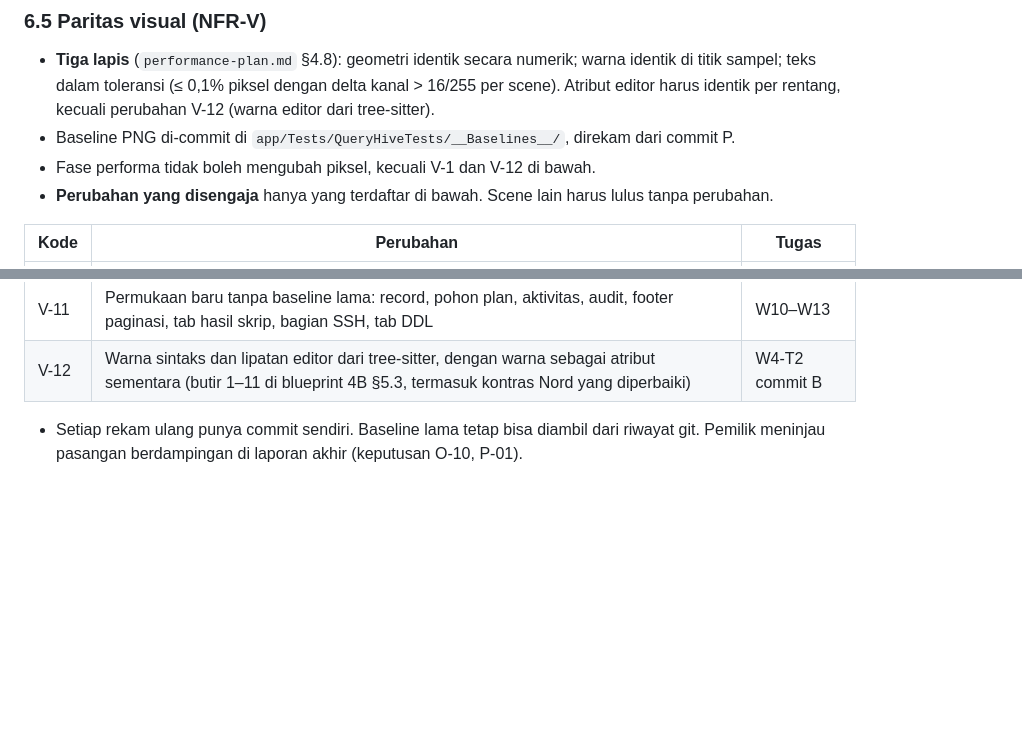
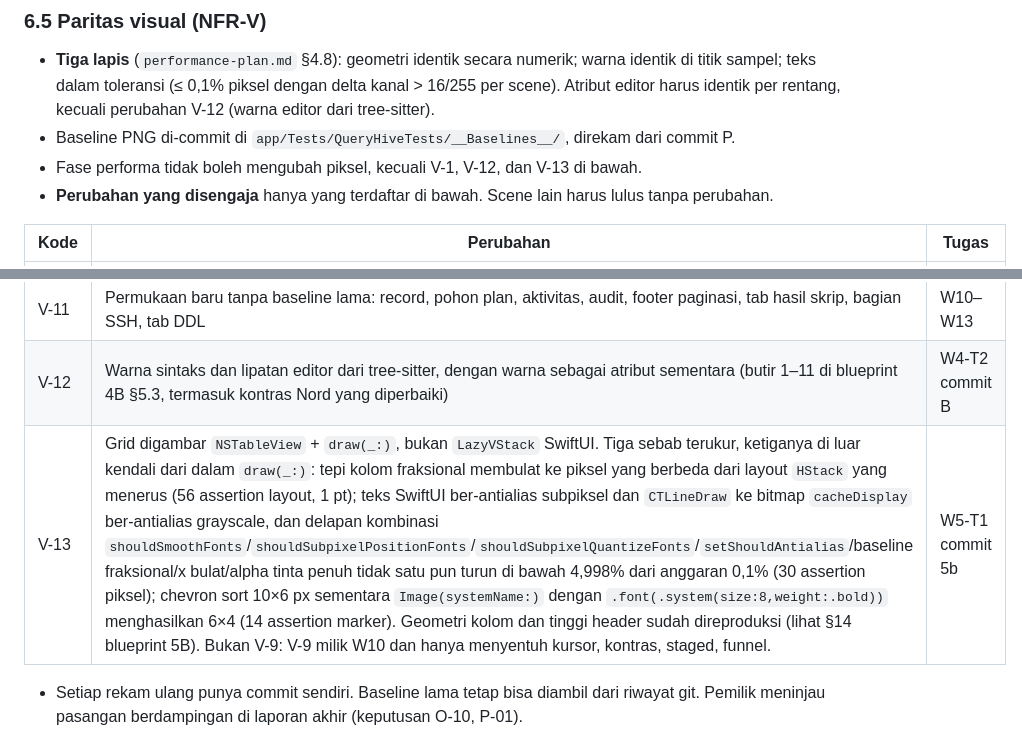
Before and after one commit to faisalcayunda/queryhive, a Markdown page: docs/architecture/prd-performance-and-parity.md, 2 parts joined by grey strips. GitHub-like rendering; blank space fills up the shorter version.

Commit message:
docs(grid): register V-13 and correct the blueprint's no-visual-change claim
PRD section 6.5 gains V-13 for the W5-T1 5b renderer migration, naming the
three measured causes with their numbers, and the section's front matter
now exempts V-1, V-12 and V-13 rather than V-1 and V-12. V-9 stays reserved
for W10 and keeps its own scope.

Blueprint fase-5-grid section 14.1 asserted that no visual change could
land in phase 5. That claim did not hold. A post-implementation note now
records why the section 14.2 ladder was run to exhaustion, what it
measured, and that the owner registered V-13 and re-recorded the 30 grid
scenes in their own commit.

```diff
--- a/docs/architecture/prd-performance-and-parity.md
+++ b/docs/architecture/prd-performance-and-parity.md
@@ -282,7 +282,7 @@ Target diambil dari `performance-plan.md` §2. Angka hari ini ada di sana dan di
 
 - **Tiga lapis** (`performance-plan.md` §4.8): geometri identik secara numerik; warna identik di titik sampel; teks dalam toleransi (≤ 0,1% piksel dengan delta kanal > 16/255 per scene). Atribut editor harus identik per rentang, kecuali perubahan V-12 (warna editor dari tree-sitter).
 - Baseline PNG di-commit di `app/Tests/QueryHiveTests/__Baselines__/`, direkam dari commit P.
-- Fase performa tidak boleh mengubah piksel, kecuali V-1 dan V-12 di bawah.
+- Fase performa tidak boleh mengubah piksel, kecuali V-1, V-12, dan V-13 di bawah.
 - **Perubahan yang disengaja** hanya yang terdaftar di bawah. Scene lain harus lulus tanpa perubahan.
 
 | Kode | Perubahan | Tugas |
@@ -299,6 +299,7 @@ Target diambil dari `performance-plan.md` §2. Angka hari ini ada di sana dan di
 | V-10 | Garis bawah diagnostik, kurung, gutter terang | W10-T6, W10-T7 |
 | V-11 | Permukaan baru tanpa baseline lama: record, pohon plan, aktivitas, audit, footer paginasi, tab hasil skrip, bagian SSH, tab DDL | W10–W13 |
 | V-12 | Warna sintaks dan lipatan editor dari tree-sitter, dengan warna sebagai atribut sementara (butir 1–11 di blueprint 4B §5.3, termasuk kontras Nord yang diperbaiki) | W4-T2 commit B |
+| V-13 | Grid digambar `NSTableView` + `draw(_:)`, bukan `LazyVStack` SwiftUI. Tiga sebab terukur, ketiganya di luar kendali dari dalam `draw(_:)`: tepi kolom fraksional membulat ke piksel yang berbeda dari layout `HStack` yang menerus (56 assertion layout, 1 pt); teks SwiftUI ber-antialias subpiksel dan `CTLineDraw` ke bitmap `cacheDisplay` ber-antialias grayscale, dan delapan kombinasi `shouldSmoothFonts`/`shouldSubpixelPositionFonts`/`shouldSubpixelQuantizeFonts`/`setShouldAntialias`/baseline fraksional/x bulat/alpha tinta penuh tidak satu pun turun di bawah 4,998% dari anggaran 0,1% (30 assertion piksel); chevron sort 10×6 px sementara `Image(systemName:)` dengan `.font(.system(size:8,weight:.bold))` menghasilkan 6×4 (14 assertion marker). Geometri kolom dan tinggi header sudah direproduksi (lihat §14 blueprint 5B). Bukan V-9: V-9 milik W10 dan hanya menyentuh kursor, kontras, staged, funnel. | W5-T1 commit 5b |
 
 - Setiap rekam ulang punya commit sendiri. Baseline lama tetap bisa diambil dari riwayat git. Pemilik meninjau pasangan berdampingan di laporan akhir (keputusan O-10, P-01).
 
```
Also changed, not shown: 1 other file.
